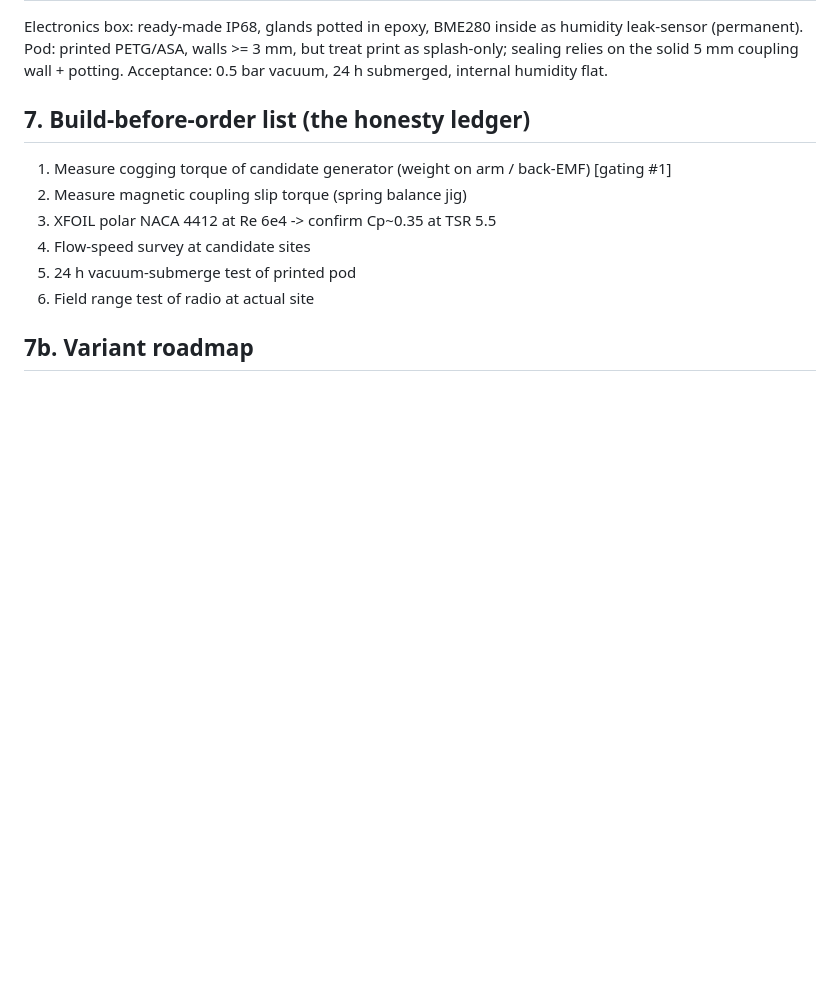
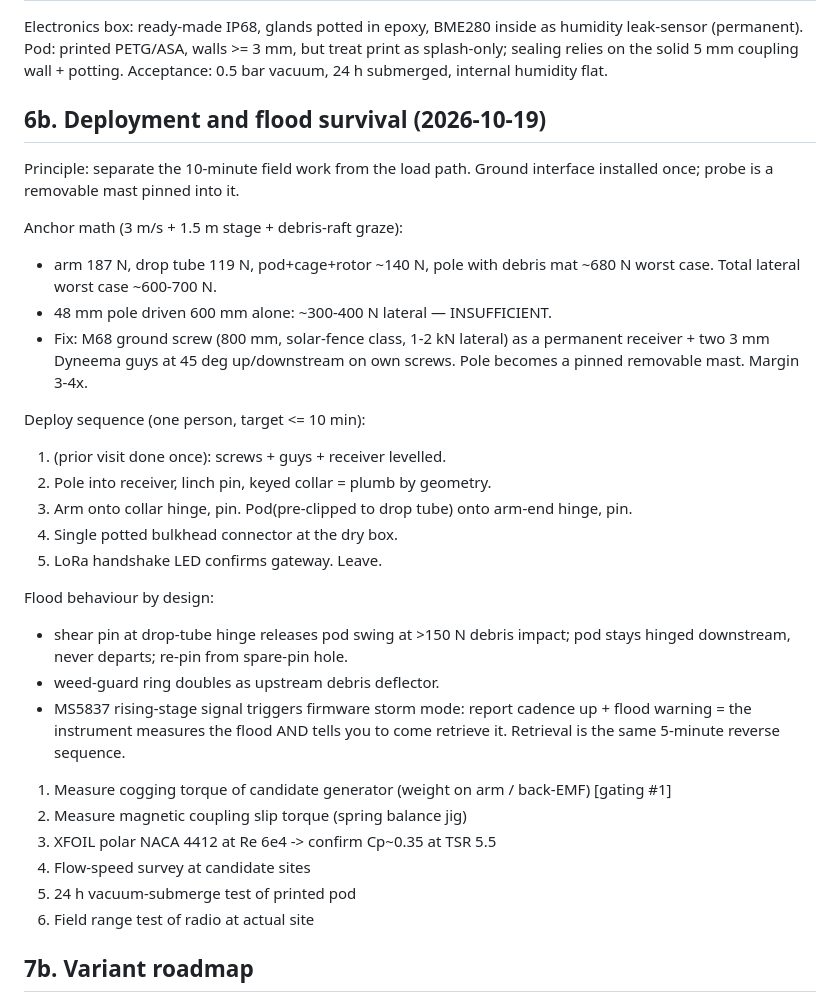
Before and after one commit to filippvizvary/sub-mission, a Markdown page: docs/DESIGN_V1.md, the part around the change. Rendered like a GitHub page; blank space fills up the shorter version.

Commit message:
docs: deployment sequence + flood survival — ground-screw receiver, guy lines, shear pin, storm mode

```diff
--- a/docs/DESIGN_V1.md
+++ b/docs/DESIGN_V1.md
@@ -90,7 +90,34 @@ but treat print as splash-only; sealing relies on the solid 5 mm coupling
 wall + potting. Acceptance: 0.5 bar vacuum, 24 h submerged, internal
 humidity flat.
 
-## 7. Build-before-order list (the honesty ledger)
+## 6b. Deployment and flood survival (2026-10-19)
+
+Principle: separate the 10-minute field work from the load path. Ground
+interface installed once; probe is a removable mast pinned into it.
+
+Anchor math (3 m/s + 1.5 m stage + debris-raft graze):
+- arm 187 N, drop tube 119 N, pod+cage+rotor ~140 N, pole with debris
+  mat ~680 N worst case. Total lateral worst case ~600-700 N.
+- 48 mm pole driven 600 mm alone: ~300-400 N lateral — INSUFFICIENT.
+- Fix: M68 ground screw (800 mm, solar-fence class, 1-2 kN lateral) as a
+  permanent receiver + two 3 mm Dyneema guys at 45 deg up/downstream on
+  own screws. Pole becomes a pinned removable mast. Margin 3-4x.
+
+Deploy sequence (one person, target <= 10 min):
+1. (prior visit done once): screws + guys + receiver levelled.
+2. Pole into receiver, linch pin, keyed collar = plumb by geometry.
+3. Arm onto collar hinge, pin. Pod(pre-clipped to drop tube) onto arm-end
+   hinge, pin.
+4. Single potted bulkhead connector at the dry box.
+5. LoRa handshake LED confirms gateway. Leave.
+
+Flood behaviour by design:
+- shear pin at drop-tube hinge releases pod swing at >150 N debris impact;
+  pod stays hinged downstream, never departs; re-pin from spare-pin hole.
+- weed-guard ring doubles as upstream debris deflector.
+- MS5837 rising-stage signal triggers firmware storm mode: report cadence
+  up + flood warning = the instrument measures the flood AND tells you to
+  come retrieve it. Retrieval is the same 5-minute reverse sequence.
 
 1. Measure cogging torque of candidate generator (weight on arm / back-EMF) [gating #1]
 2. Measure magnetic coupling slip torque (spring balance jig)
```
